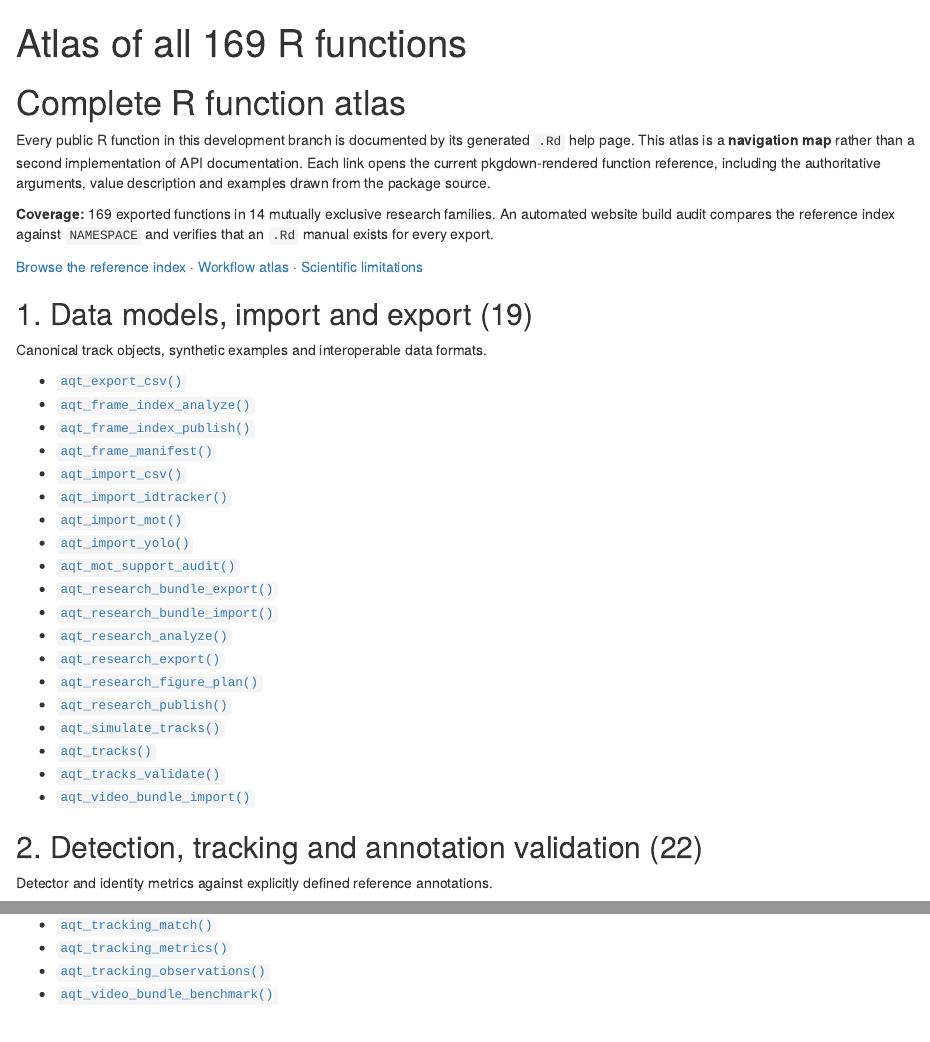
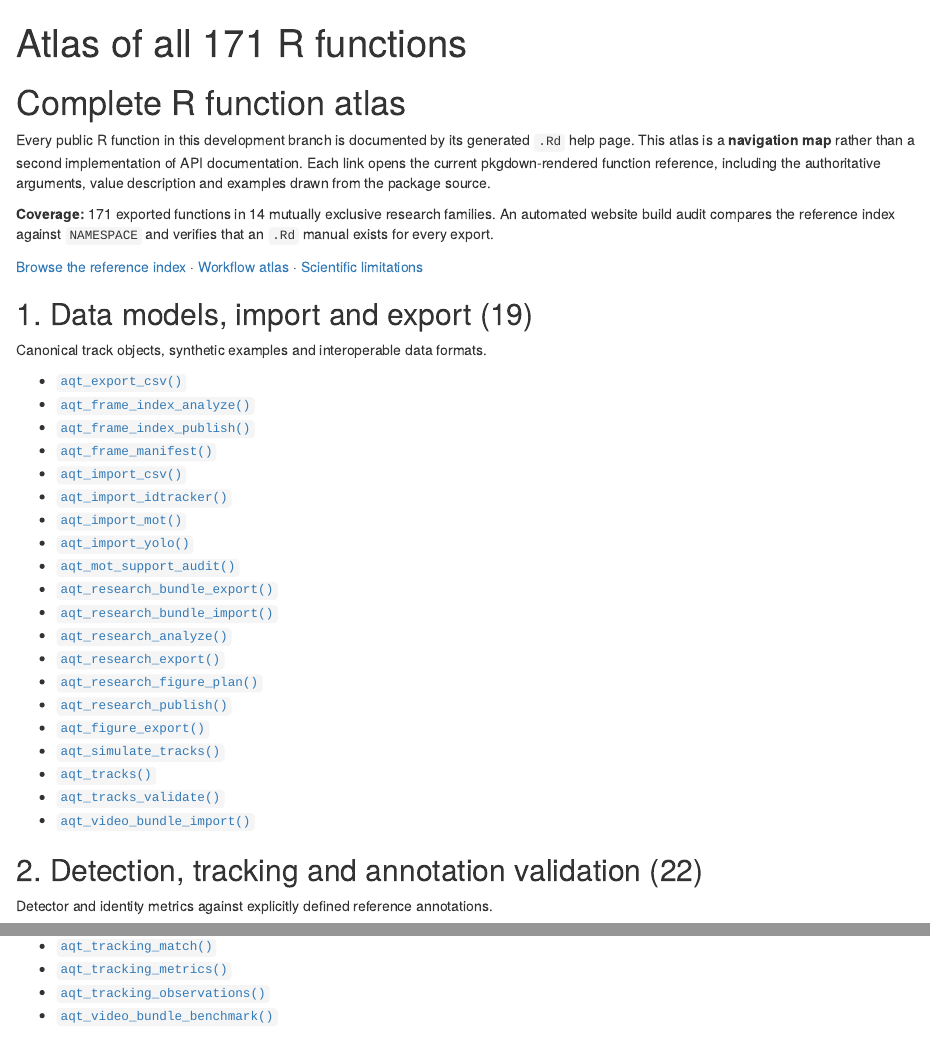
Before and after one commit to stefanosbalaskas/AquaTrajectories, an R Markdown document (vignettes/articles/function-atlas.Rmd): the page in a window 1100 px wide, from its top, and a second part further down, joined at a grey line. Rendered offline with R 4.5, knitr and Pandoc, with nearby package versions.

Commit message:
Scientific Core 2.0: register 171 current R APIs and update navigation

```diff
--- a/vignettes/articles/function-atlas.Rmd
+++ b/vignettes/articles/function-atlas.Rmd
@@ -1,5 +1,5 @@
 ---
-title: "Atlas of all 169 R functions"
+title: "Atlas of all 171 R functions"
 description: "A complete categorized, linked map to all public native R functions and their source-generated help manuals."
 ---
 
@@ -7,7 +7,7 @@ description: "A complete categorized, linked map to all public native R function
 
 Every public R function in this development branch is documented by its generated `.Rd` help page. This atlas is a **navigation map** rather than a second implementation of API documentation. Each link opens the current pkgdown-rendered function reference, including the authoritative arguments, value description and examples drawn from the package source.
 
-**Coverage:** 169 exported functions in 14 mutually exclusive research families. An automated website build audit compares the reference index against `NAMESPACE` and verifies that an `.Rd` manual exists for every export.
+**Coverage:** 171 exported functions in 14 mutually exclusive research families. An automated website build audit compares the reference index against `NAMESPACE` and verifies that an `.Rd` manual exists for every export.
 
 [Browse the reference index](../reference/index.html) · [Workflow atlas](workflows-atlas.html) · [Scientific limitations](scientific-status.html)
 
@@ -30,6 +30,7 @@ Canonical track objects, synthetic examples and interoperable data formats.
 - [`aqt_research_export()`](../reference/aqt_research_export.html)
 - [`aqt_research_figure_plan()`](../reference/aqt_research_figure_plan.html)
 - [`aqt_research_publish()`](../reference/aqt_research_publish.html)
+- [`aqt_figure_export()`](../reference/aqt_figure_export.html)
 - [`aqt_simulate_tracks()`](../reference/aqt_simulate_tracks.html)
 - [`aqt_tracks()`](../reference/aqt_tracks.html)
 - [`aqt_tracks_validate()`](../reference/aqt_tracks_validate.html)
```
Also changed, not shown: vignettes/articles/function-atlas.Rmd (1 more changed lines).
